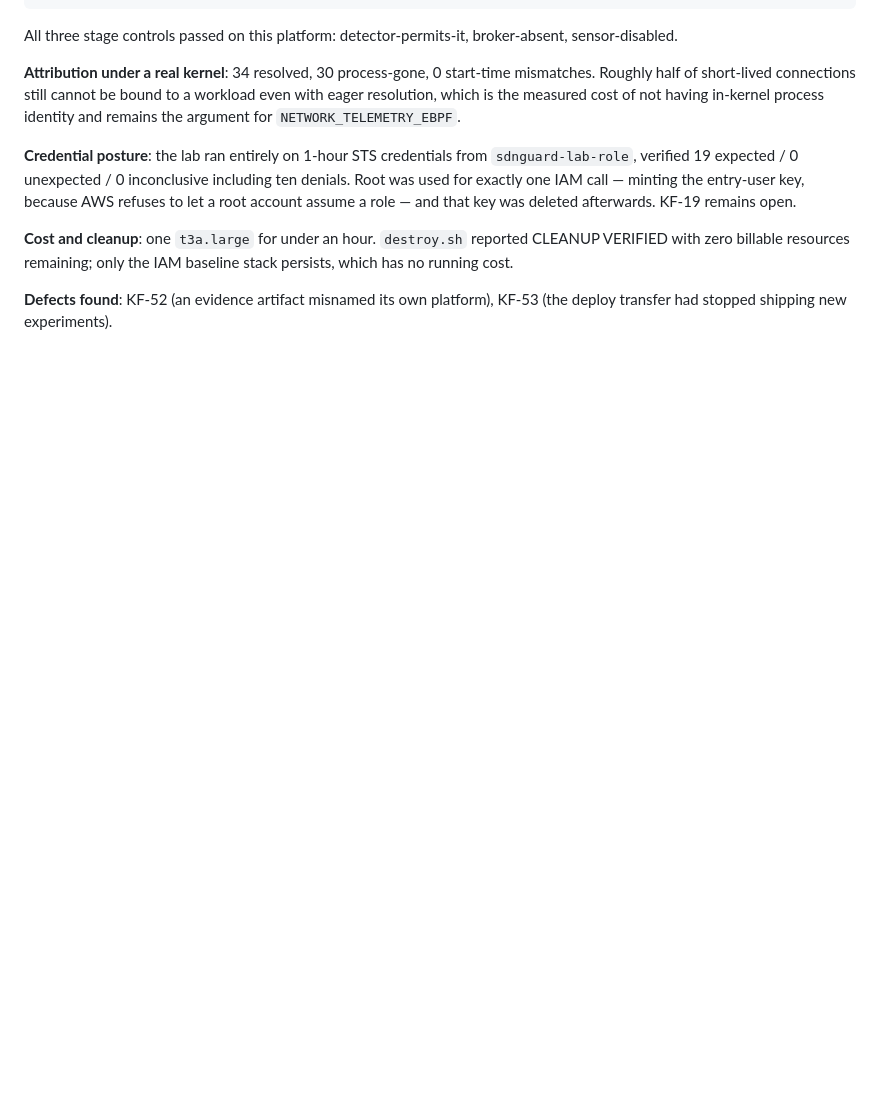
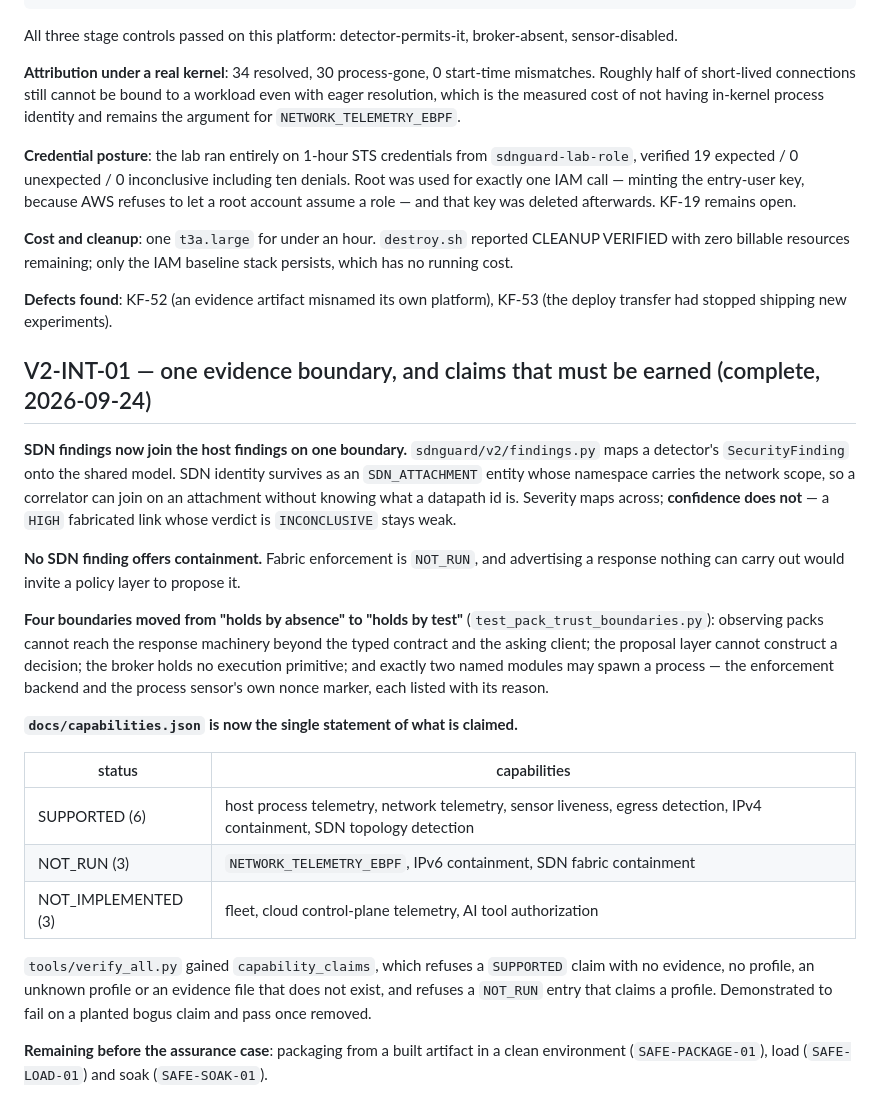
Before and after one commit to BharadwajMahanthi/SDN-ML, a Markdown page: docs/CURRENT_STATE.md, the part around the change. Drawn GitHub-style; blank space fills up the shorter version.

Commit message:
V2-INT-01: record the integration state and capability manifest in CURRENT_STATE

```diff
--- a/docs/CURRENT_STATE.md
+++ b/docs/CURRENT_STATE.md
@@ -725,3 +725,41 @@ IAM baseline stack persists, which has no running cost.
 
 **Defects found**: KF-52 (an evidence artifact misnamed its own platform),
 KF-53 (the deploy transfer had stopped shipping new experiments).
+
+
+## V2-INT-01 — one evidence boundary, and claims that must be earned (complete, 2026-09-24)
+
+**SDN findings now join the host findings on one boundary.**
+`sdnguard/v2/findings.py` maps a detector's `SecurityFinding` onto the shared
+model. SDN identity survives as an `SDN_ATTACHMENT` entity whose namespace
+carries the network scope, so a correlator can join on an attachment without
+knowing what a datapath id is. Severity maps across; **confidence does not**
+— a `HIGH` fabricated link whose verdict is `INCONCLUSIVE` stays weak.
+
+**No SDN finding offers containment.** Fabric enforcement is `NOT_RUN`, and
+advertising a response nothing can carry out would invite a policy layer to
+propose it.
+
+**Four boundaries moved from "holds by absence" to "holds by test"**
+(`test_pack_trust_boundaries.py`): observing packs cannot reach the response
+machinery beyond the typed contract and the asking client; the proposal layer
+cannot construct a decision; the broker holds no execution primitive; and
+exactly two named modules may spawn a process — the enforcement backend and
+the process sensor's own nonce marker, each listed with its reason.
+
+**`docs/capabilities.json` is now the single statement of what is claimed.**
+
+| status | capabilities |
+|---|---|
+| SUPPORTED (6) | host process telemetry, network telemetry, sensor liveness, egress detection, IPv4 containment, SDN topology detection |
+| NOT_RUN (3) | `NETWORK_TELEMETRY_EBPF`, IPv6 containment, SDN fabric containment |
+| NOT_IMPLEMENTED (3) | fleet, cloud control-plane telemetry, AI tool authorization |
+
+`tools/verify_all.py` gained `capability_claims`, which refuses a `SUPPORTED`
+claim with no evidence, no profile, an unknown profile or an evidence file
+that does not exist, and refuses a `NOT_RUN` entry that claims a profile.
+Demonstrated to fail on a planted bogus claim and pass once removed.
+
+**Remaining before the assurance case**: packaging from a built artifact in a
+clean environment (`SAFE-PACKAGE-01`), load (`SAFE-LOAD-01`) and soak
+(`SAFE-SOAK-01`).
```
